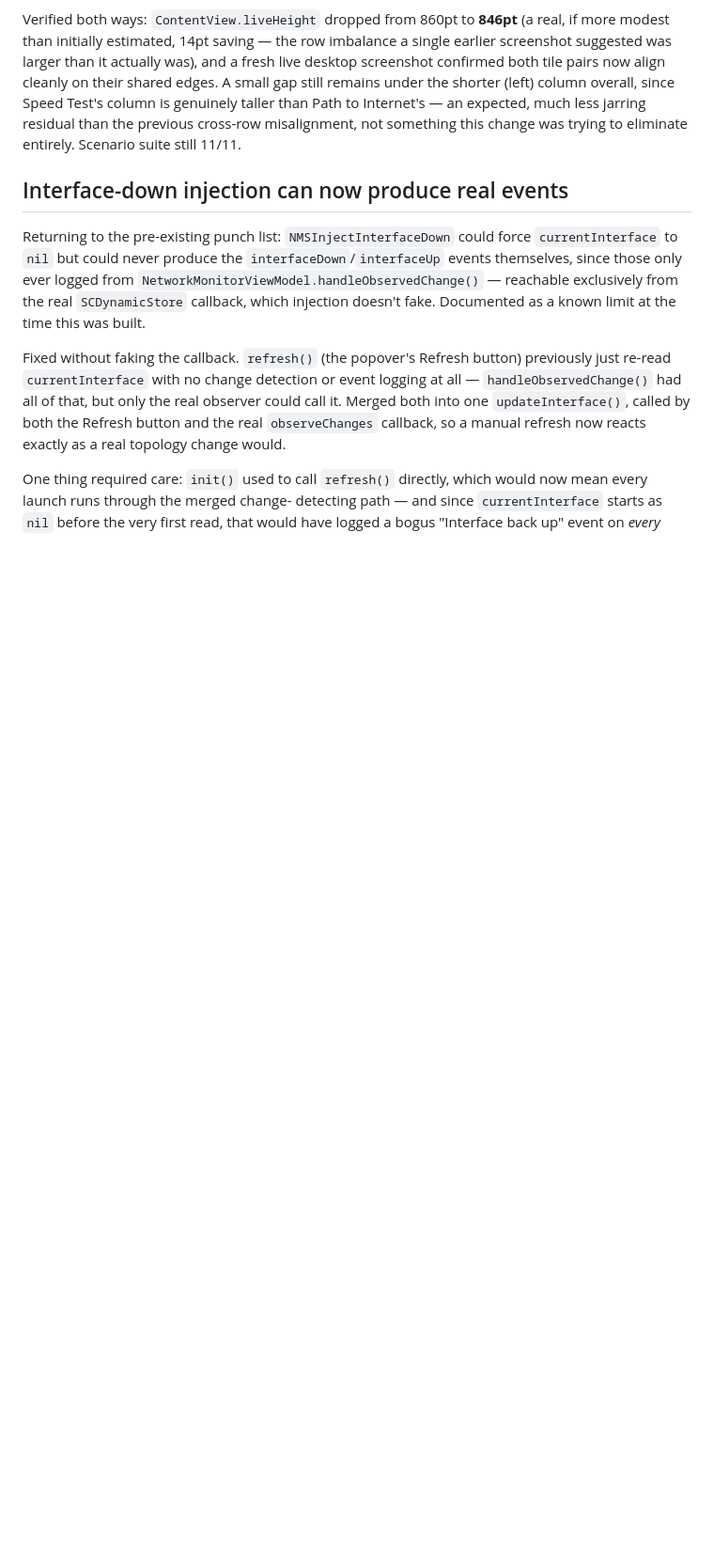
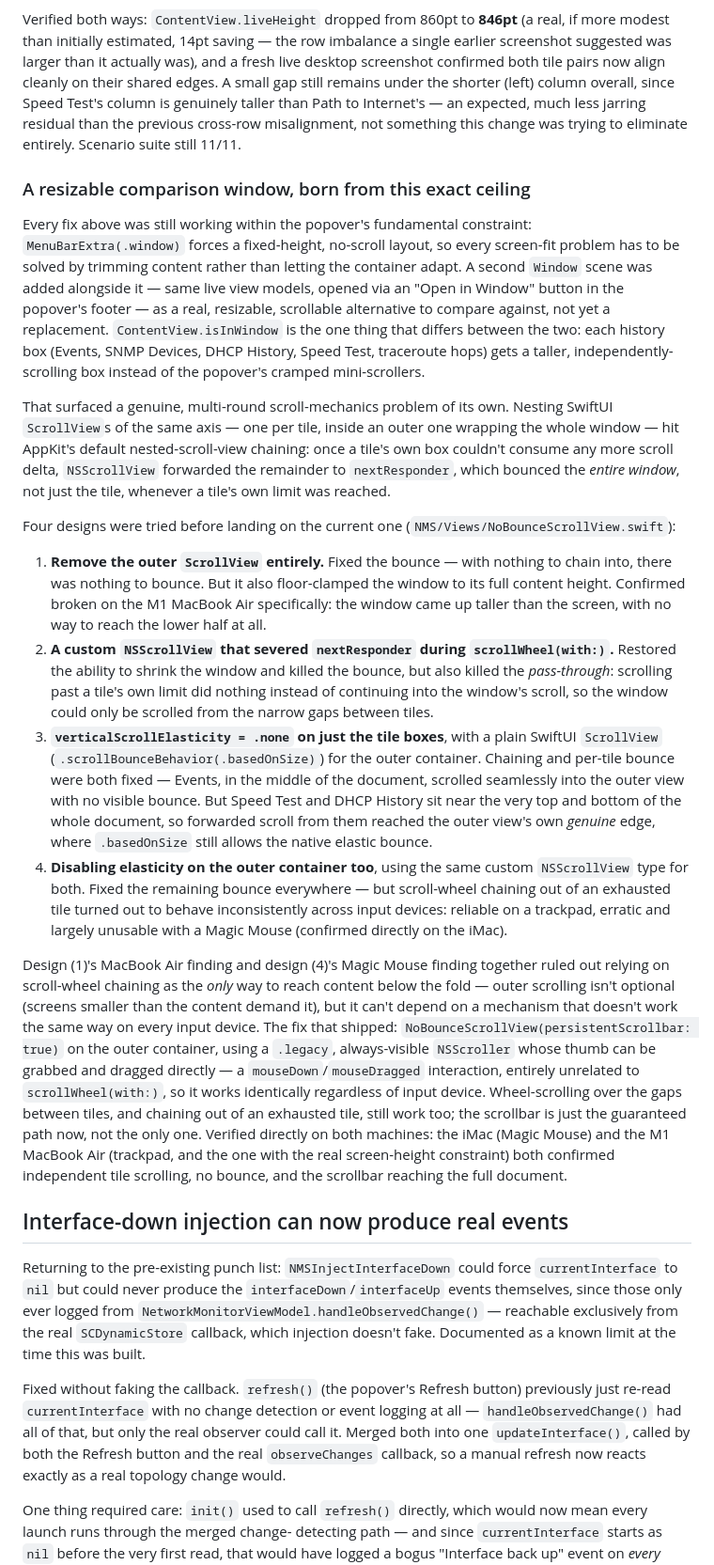
Before and after one commit to PJorgens61/NMS, a Markdown page: DESIGN-NOTES.md, the part around the change. Shown at 94% size. Rendered like a GitHub page; blank space fills up the shorter version.

Commit message:
Document the resizable comparison window
Cover the new "Open in Window" footer button in both user-facing docs
(README, user guide) and the full scroll-chaining saga -- four designs
tried, what each broke, and the persistentScrollbar fix that finally
worked on both a trackpad and a Magic Mouse -- in DESIGN-NOTES.md.

Co-Authored-By: Claude Sonnet 5 <noreply@anthropic.com>

```diff
--- a/DESIGN-NOTES.md
+++ b/DESIGN-NOTES.md
@@ -977,6 +977,74 @@ expected, much less jarring residual than the previous cross-row
 misalignment, not something this change was trying to eliminate
 entirely. Scenario suite still 11/11.
 
+### A resizable comparison window, born from this exact ceiling
+
+Every fix above was still working within the popover's fundamental
+constraint: `MenuBarExtra(.window)` forces a fixed-height, no-scroll
+layout, so every screen-fit problem has to be solved by trimming
+content rather than letting the container adapt. A second `Window`
+scene was added alongside it — same live view models, opened via an
+"Open in Window" button in the popover's footer — as a real, resizable,
+scrollable alternative to compare against, not yet a replacement.
+`ContentView.isInWindow` is the one thing that differs between the two:
+each history box (Events, SNMP Devices, DHCP History, Speed Test,
+traceroute hops) gets a taller, independently-scrolling box instead of
+the popover's cramped mini-scrollers.
+
+That surfaced a genuine, multi-round scroll-mechanics problem of its
+own. Nesting SwiftUI `ScrollView`s of the same axis — one per tile,
+inside an outer one wrapping the whole window — hit AppKit's default
+nested-scroll-view chaining: once a tile's own box couldn't consume any
+more scroll delta, `NSScrollView` forwarded the remainder to
+`nextResponder`, which bounced the *entire window*, not just the tile,
+whenever a tile's own limit was reached.
+
+Four designs were tried before landing on the current one
+(`NMS/Views/NoBounceScrollView.swift`):
+
+1. **Remove the outer `ScrollView` entirely.** Fixed the bounce — with
+   nothing to chain into, there was nothing to bounce. But it also
+   floor-clamped the window to its full content height. Confirmed
+   broken on the M1 MacBook Air specifically: the window came up taller
+   than the screen, with no way to reach the lower half at all.
+2. **A custom `NSScrollView` that severed `nextResponder` during
+   `scrollWheel(with:)`.** Restored the ability to shrink the window and
+   killed the bounce, but also killed the *pass-through*: scrolling past
+   a tile's own limit did nothing instead of continuing into the
+   window's scroll, so the window could only be scrolled from the
+   narrow gaps between tiles.
+3. **`verticalScrollElasticity = .none` on just the tile boxes**, with a
+   plain SwiftUI `ScrollView` (`.scrollBounceBehavior(.basedOnSize)`)
+   for the outer container. Chaining and per-tile bounce were both
+   fixed — Events, in the middle of the document, scrolled seamlessly
+   into the outer view with no visible bounce. But Speed Test and DHCP
+   History sit near the very top and bottom of the whole document, so
+   forwarded scroll from them reached the outer view's own *genuine*
+   edge, where `.basedOnSize` still allows the native elastic bounce.
+4. **Disabling elasticity on the outer container too**, using the same
+   custom `NSScrollView` type for both. Fixed the remaining bounce
+   everywhere — but scroll-wheel chaining out of an exhausted tile
+   turned out to behave inconsistently across input devices: reliable
+   on a trackpad, erratic and largely unusable with a Magic Mouse
+   (confirmed directly on the iMac).
+
+Design (1)'s MacBook Air finding and design (4)'s Magic Mouse finding
+together ruled out relying on scroll-wheel chaining as the *only* way to
+reach content below the fold — outer scrolling isn't optional (screens
+smaller than the content demand it), but it can't depend on a mechanism
+that doesn't work the same way on every input device. The fix that
+shipped: `NoBounceScrollView(persistentScrollbar: true)` on the outer
+container, using a `.legacy`, always-visible `NSScroller` whose thumb
+can be grabbed and dragged directly — a `mouseDown`/`mouseDragged`
+interaction, entirely unrelated to `scrollWheel(with:)`, so it works
+identically regardless of input device. Wheel-scrolling over the gaps
+between tiles, and chaining out of an exhausted tile, still work too;
+the scrollbar is just the guaranteed path now, not the only one.
+Verified directly on both machines: the iMac (Magic Mouse) and the M1
+MacBook Air (trackpad, and the one with the real screen-height
+constraint) both confirmed independent tile scrolling, no bounce, and
+the scrollbar reaching the full document.
+
 ## Interface-down injection can now produce real events
 
 Returning to the pre-existing punch list: `NMSInjectInterfaceDown` could
```
Also changed, not shown: README.md (+16 -3 lines), docs/user-guide.md (+14 -3 lines).
